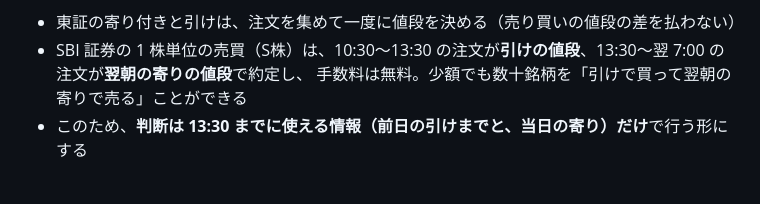
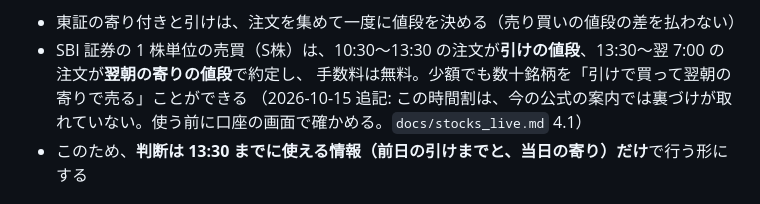
Before and after one commit to bunkoko/bunkoko, a Markdown page: docs/stocks_short.md, the part around the change. GitHub-like rendering.

```diff
--- a/docs/stocks_short.md
+++ b/docs/stocks_short.md
@@ -28,6 +28,7 @@
 - 東証の寄り付きと引けは、注文を集めて一度に値段を決める（売り買いの値段の差を払わない）
 - SBI 証券の 1 株単位の売買（S株）は、10:30〜13:30 の注文が**引けの値段**、13:30〜翌 7:00 の注文が**翌朝の寄りの値段**で約定し、
   手数料は無料。少額でも数十銘柄を「引けで買って翌朝の寄りで売る」ことができる
+  （2026-10-15 追記: この時間割は、今の公式の案内では裏づけが取れていない。使う前に口座の画面で確かめる。`docs/stocks_live.md` 4.1）
 - このため、**判断は 13:30 までに使える情報（前日の引けまでと、当日の寄り）だけ**で行う形にする
 
 ## 3. データ
```
Also changed, not shown: docs/agents.md (+4 -3 lines), docs/stocks_live.md (added, +278 -0 lines).
